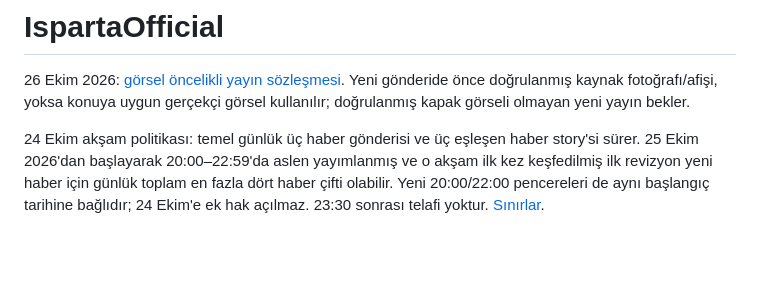
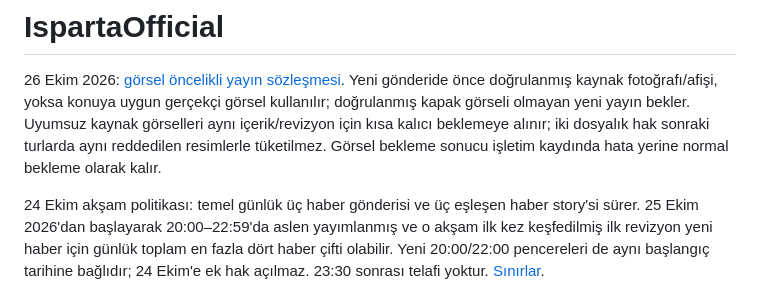
Before and after one commit to ispartaofficial/ispartaofficial-news, a Markdown page: docs/project-brief.md, the part around the change. Rendered like a GitHub page; blank space fills up the shorter version.

```diff
--- a/docs/project-brief.md
+++ b/docs/project-brief.md
@@ -3,6 +3,9 @@
 26 Ekim 2026: [görsel öncelikli yayın sözleşmesi](visual-first-publication.md).
 Yeni gönderide önce doğrulanmış kaynak fotoğrafı/afişi, yoksa konuya uygun
 gerçekçi görsel kullanılır; doğrulanmış kapak görseli olmayan yeni yayın bekler.
+Uyumsuz kaynak görselleri aynı içerik/revizyon için kısa kalıcı beklemeye alınır;
+iki dosyalık hak sonraki turlarda aynı reddedilen resimlerle tüketilmez. Görsel
+bekleme sonucu işletim kaydında hata yerine normal bekleme olarak kalır.
 
 24 Ekim akşam politikası: temel günlük üç haber gönderisi ve üç eşleşen
 haber story'si sürer. 25 Ekim 2026'dan başlayarak 20:00–22:59'da aslen
```
Also changed, not shown: docs/visual-first-publication.md (+8 -0 lines).
